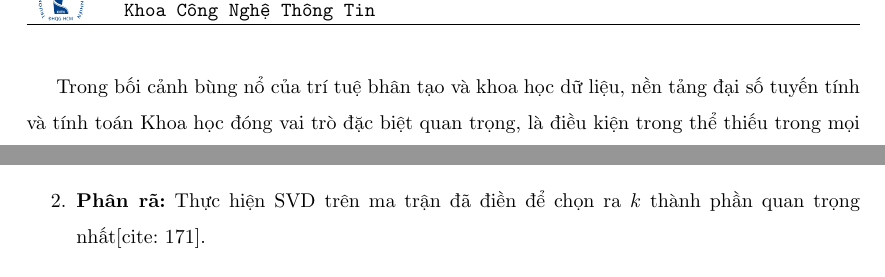
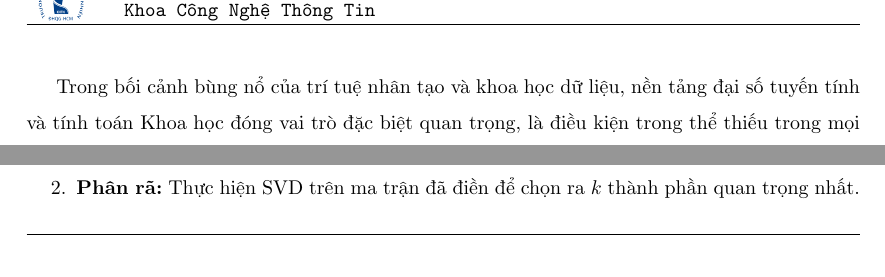
Before and after one commit to ChickenDev-cyber/Project1_TUDTK, a LaTeX document (report/report.tex): two parts of pages 5 and 19 of 36 before the commit and two parts of pages 5 and 18 of 36 after it, joined at a grey line, cut so that both start at the same text. Compiled offline with pdfLaTeX.

Commit message:
Update report l2

```diff
--- a/report/report.tex
+++ b/report/report.tex
@@ -241,7 +241,7 @@ KHOA CÔNG NGHỆ THÔNG TIN
 
 % ==================== LỜI NÓI ĐẦU ====================
 \addcontentsline{toc}{section}{Lời Nói Đầu}
-Trong bối cảnh bùng nổ của trí tuệ bhân tạo và khoa học dữ liệu, nền tảng đại số tuyến tính và tính toán Khoa học đóng vai trò đặc biệt quan trọng, là điều kiện trong thể thiếu trong mọi hệ thống học máy, nén dữ liệu và tối ưu hóa hiện đại. Đồ án \textbf{"Ma Trận và Cơ Sở của Tính Toán Khoa Học"} không chỉ đơn thuần là một bài tập lớn, mà còn là cơ hội để chúng em tiếp cận được những kiến thức mới hơn, biết được ứng dụng của đại số tuyến tính vào trong cuộc sống, xây dựng được nền tảng để bước vào chuyên ngành
+Trong bối cảnh bùng nổ của trí tuệ nhân tạo và khoa học dữ liệu, nền tảng đại số tuyến tính và tính toán Khoa học đóng vai trò đặc biệt quan trọng, là điều kiện trong thể thiếu trong mọi hệ thống học máy, nén dữ liệu và tối ưu hóa hiện đại. Đồ án \textbf{"Ma Trận và Cơ Sở của Tính Toán Khoa Học"} không chỉ đơn thuần là một bài tập lớn, mà còn là cơ hội để chúng em tiếp cận được những kiến thức mới hơn, biết được ứng dụng của đại số tuyến tính vào trong cuộc sống, xây dựng được nền tảng để bước vào chuyên ngành
 
 Dù đã nỗ lực hết sức và nghiêm túc trong công việc hoàn thiện đồ án , song do những giới hạn về mặt thời gian cũng như kinh nghiệm thực tiễn, báo cáo này chắc chắn vẫn còn những thiếu sót nhất định. Chúng em rất mong nhận được sự đánh giá, góp ý quý báu từ quý Thầy Cô để nhóm có thể đúc kết thêm kinh nghiệm và hoàn thiện bản thân hơn trong những chặng đường học tập tiếp theo.
 
@@ -593,7 +593,7 @@ Khi đó, giá trị dự đoán $\hat{a}_{ij}$ cho một ô trống bất kỳ
 \subsubsubsection{Quy trình thực hiện gợi ý}
 \begin{enumerate}
     \item \textbf{Khởi tạo:} Điền các giá trị mặc định (thường là trung bình đánh giá) vào các ô trống trong ma trận $A$.
-    \item \textbf{Phân rã:} Thực hiện SVD trên ma trận đã điền để chọn ra $k$ thành phần quan trọng nhất[cite: 171].
+    \item \textbf{Phân rã:} Thực hiện SVD trên ma trận đã điền để chọn ra $k$ thành phần quan trọng nhất.
     \item \textbf{Dự đoán:} Tính toán ma trận xấp xỉ $A_k = U_k \Sigma_k V_k^T$. Các giá trị tại các vị trí trước đó bằng 0/trống giờ đây sẽ có một con số dự đoán.
     \item \textbf{Gợi ý:} Sắp xếp các giá trị dự đoán này theo thứ tự giảm dần và chọn ra Top-N sản phẩm có điểm cao nhất để gửi đến người dùng.
 \end{enumerate}
```
